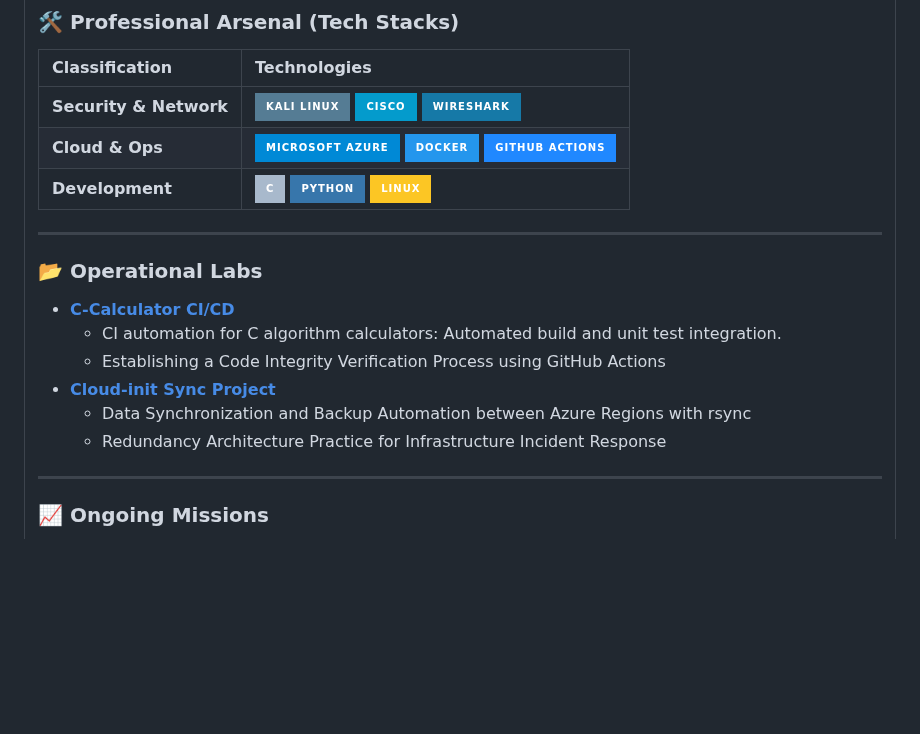
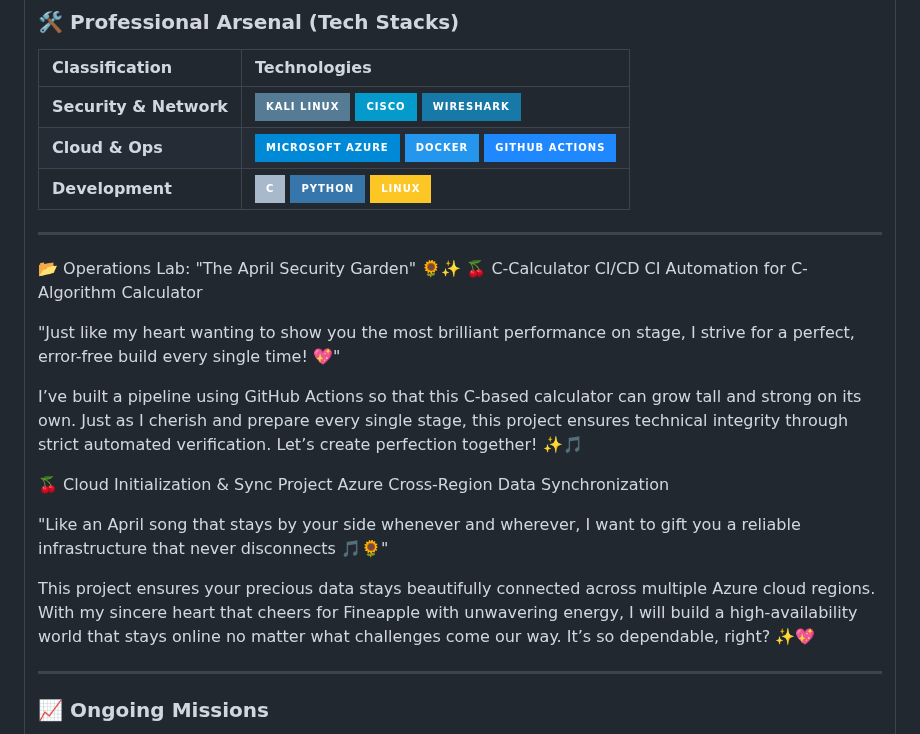
Before and after one commit to ikaramz/ikaramz.github.io, a Markdown page: README.md, the part around the change. Drawn GitHub-style; badges without logos; blank space fills up the shorter version.

```diff
--- a/README.md
+++ b/README.md
@@ -38,13 +38,20 @@ I strive for technical perfection by channeling Rachel’s positive energy into
 
 ---
 
-### 📂 Operational Labs
-* **[C-Calculator CI/CD](https://github.com/ikarams)**
-    - CI automation for C algorithm calculators: Automated build and unit test integration.
-    - Establishing a Code Integrity Verification Process using GitHub Actions
-* **[Cloud-init Sync Project](https://github.com/ikarams)**
-    - Data Synchronization and Backup Automation between Azure Regions with rsync
-    - Redundancy Architecture Practice for Infrastructure Incident Response
+📂 Operations Lab: "The April Security Garden" 🌻✨
+🍒 C-Calculator CI/CD
+CI Automation for C-Algorithm Calculator
+
+"Just like my heart wanting to show you the most brilliant performance on stage, I strive for a perfect, error-free build every single time! 💖"
+
+I’ve built a pipeline using GitHub Actions so that this C-based calculator can grow tall and strong on its own. Just as I cherish and prepare every single stage, this project ensures technical integrity through strict automated verification. Let’s create perfection together! ✨🎵
+
+🍒 Cloud Initialization & Sync Project
+Azure Cross-Region Data Synchronization
+
+"Like an April song that stays by your side whenever and wherever, I want to gift you a reliable infrastructure that never disconnects 🎵🌻"
+
+This project ensures your precious data stays beautifully connected across multiple Azure cloud regions. With my sincere heart that cheers for Fineapple with unwavering energy, I will build a high-availability world that stays online no matter what challenges come our way. It’s so dependable, right? ✨💖
 
 ---
 
```
